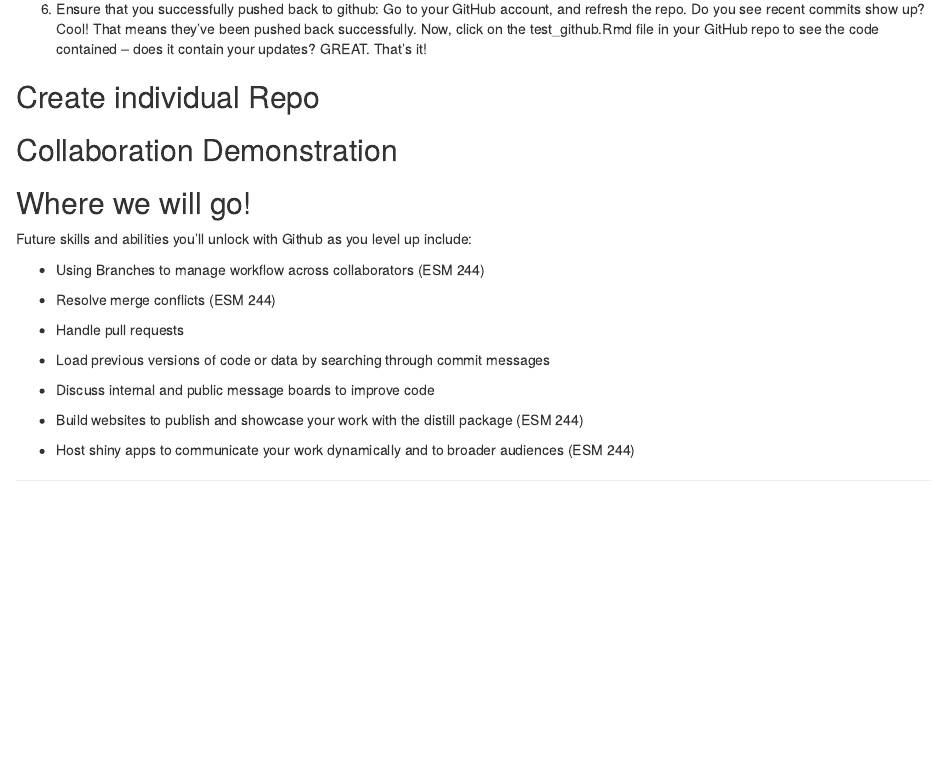
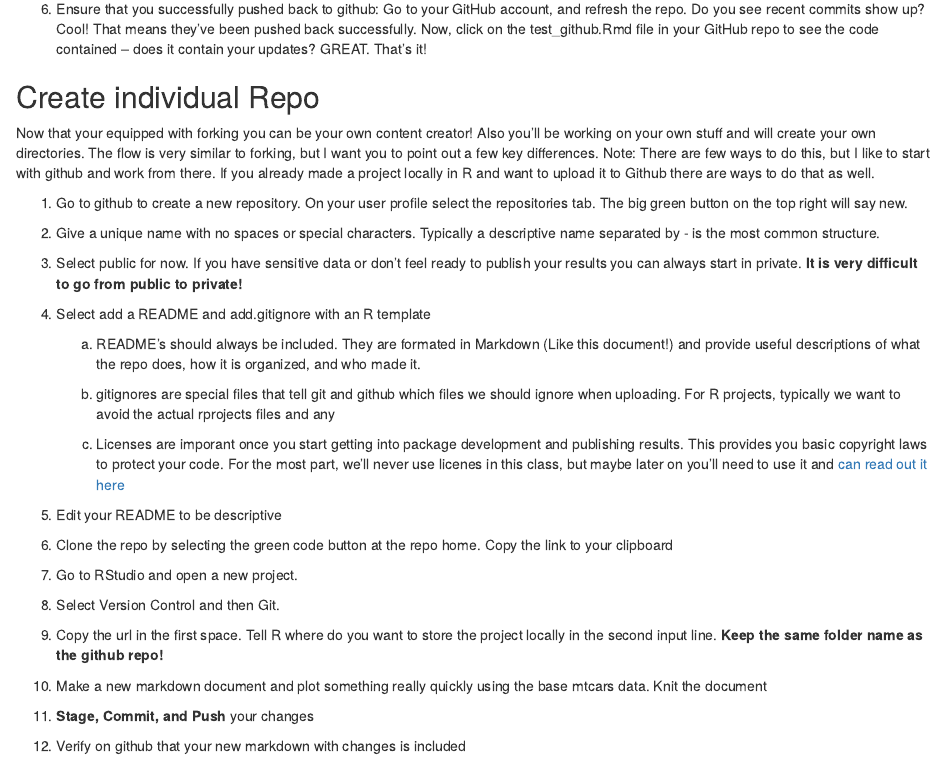
Before and after one commit to nggrimes/esm-206-github-crash-course, an R Markdown document (github_instruct.Rmd): the page in a window 1100 px wide, from 4930 px down. The pictures show the output file github_instruct.html that the author committed with the source, opened offline.

Commit message:
added individual instructions

```diff
--- a/github_instruct.Rmd
+++ b/github_instruct.Rmd
@@ -173,6 +173,38 @@ knitr::include_graphics(here::here("img","staging.png"))
 
 ## Create individual Repo
 
+Now that your equipped with forking you can be your own content creator! Also you'll be working on your own stuff and will create your own directories. The flow is very similar to forking, but I want you to point out a few key differences. Note: There are few ways to do this, but I like to start with github and work from there. If you already made a project locally in R and want to upload it to Github there are ways to do that as well.
+
+1. Go to github to create a new repository. On your user profile select the repositories tab. The big green button on the top right will say new.
+
+2. Give a unique name with no spaces or special characters. Typically a descriptive name separated by - is the most common structure.
+
+3. Select public for now. If you have sensitive data or don't feel ready to publish your results you can always start in private. **It is very difficult to go from public to private!**
+
+4. Select add a README and add.gitignore with an R template
+
+    a. README's should always be included. They are formated in Markdown (Like this document!) and provide useful descriptions of what the repo does, how it is organized, and who made it.
+
+    b. gitignores are special files that tell git and github which files we should ignore when uploading. For R projects, typically we want to avoid the actual rprojects files and any
+
+    c. Licenses are imporant once you start getting into package development and publishing results. This provides you basic copyright laws to protect your code. For the most part, we'll never use licenes in this class, but maybe later on you'll need to use it and [can read out it here](https://docs.github.com/en/repositories/managing-your-repositorys-settings-and-features/customizing-your-repository/licensing-a-repository)
+
+5. Edit your README to be descriptive
+
+6. Clone the repo by selecting the green code button at the repo home. Copy the link to your clipboard
+
+7. Go to RStudio and open a new project.
+
+8. Select Version Control and then Git.
+
+9. Copy the url in the first space. Tell R where do you want to store the project locally in the second input line. **Keep the same folder name as the github repo!**
+
+10. Make a new markdown document and plot something really quickly using the base mtcars data. Knit the document
+
+11. **Stage, Commit, and Push ** your changes
+
+12. Verify on github that your new markdown with changes is included
+
 ## Collaboration Demonstration
 
 
```
Also changed, not shown: github_instruct.html.
